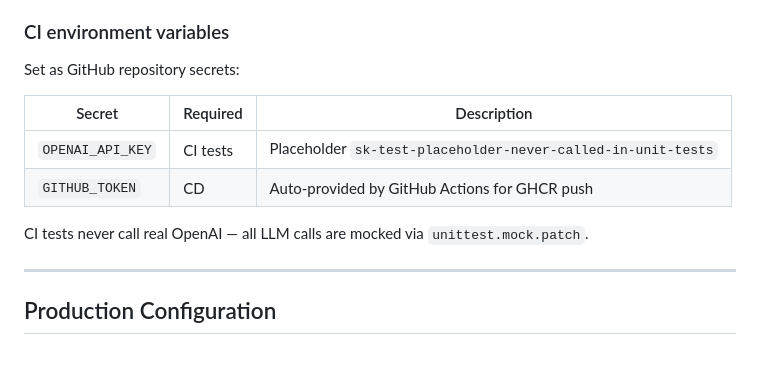
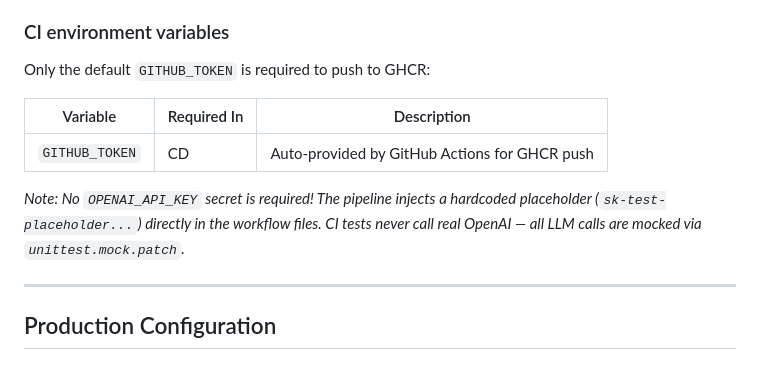
Before and after one commit to deepakj111/earnings-oracle, a Markdown page: docs/DEPLOYMENT.md, the part around the change. Drawn GitHub-style.

Commit message:
docs: clarify OPENAI_API_KEY is not required in CI

```diff
--- a/docs/DEPLOYMENT.md
+++ b/docs/DEPLOYMENT.md
@@ -233,14 +233,13 @@ Triggers:
 
 ### CI environment variables
 
-Set as GitHub repository secrets:
+Only the default `GITHUB_TOKEN` is required to push to GHCR:
 
-| Secret | Required | Description |
-|--------|----------|-------------|
-| `OPENAI_API_KEY` | CI tests | Placeholder `sk-test-placeholder-never-called-in-unit-tests` |
+| Variable | Required In | Description |
+|----------|-------------|-------------|
 | `GITHUB_TOKEN` | CD | Auto-provided by GitHub Actions for GHCR push |
 
-CI tests never call real OpenAI — all LLM calls are mocked via `unittest.mock.patch`.
+*Note: No `OPENAI_API_KEY` secret is required! The pipeline injects a hardcoded placeholder (`sk-test-placeholder...`) directly in the workflow files. CI tests never call real OpenAI — all LLM calls are mocked via `unittest.mock.patch`.*
 
 ---
 
```
